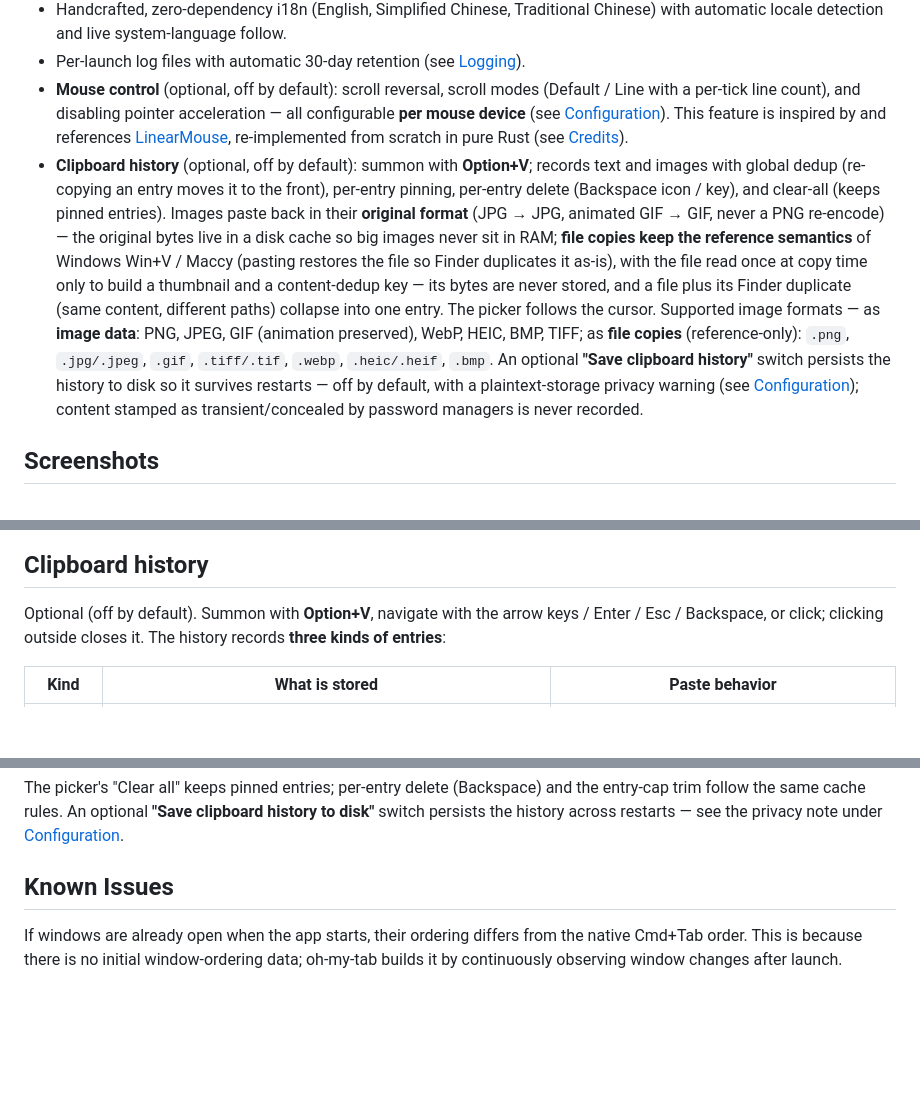
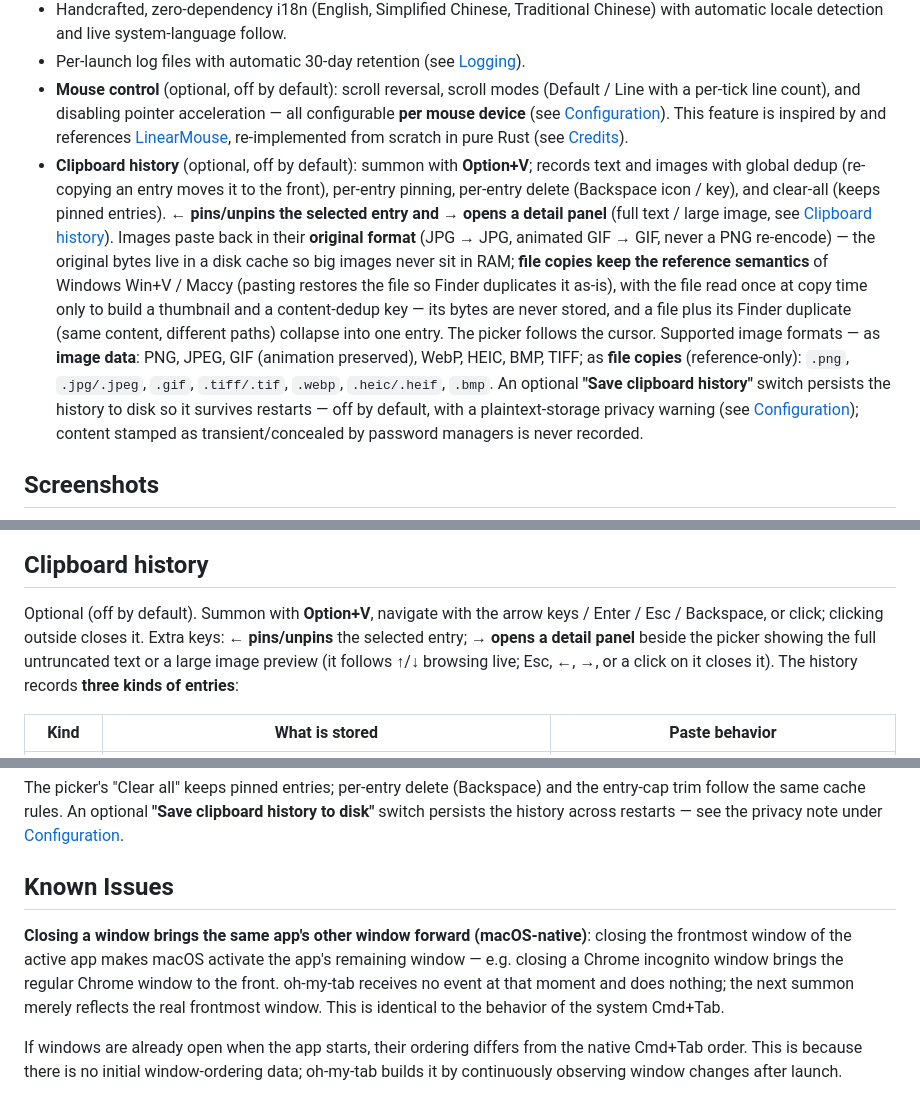
Before and after one commit to eacryo/oh-my-tab, a Markdown page: README.md, 3 parts joined by grey strips. Drawn GitHub-style; blank space fills up the shorter version.

Commit message:
docs: document clipboard shortcuts and the macOS-native window-close behavior

```diff
--- a/README.md
+++ b/README.md
@@ -22,7 +22,7 @@ It is pure Rust calling AppKit / CoreGraphics / ApplicationServices directly thr
 - Handcrafted, zero-dependency i18n (English, Simplified Chinese, Traditional Chinese) with automatic locale detection and live system-language follow.
 - Per-launch log files with automatic 30-day retention (see [Logging](#logging)).
 - **Mouse control** (optional, off by default): scroll reversal, scroll modes (Default / Line with a per-tick line count), and disabling pointer acceleration — all configurable **per mouse device** (see [Configuration](#configuration)). This feature is inspired by and references [LinearMouse](https://github.com/linearmouse/linearmouse), re-implemented from scratch in pure Rust (see [Credits](#credits)).
-- **Clipboard history** (optional, off by default): summon with **Option+V**; records text and images with global dedup (re-copying an entry moves it to the front), per-entry pinning, per-entry delete (Backspace icon / key), and clear-all (keeps pinned entries). Images paste back in their **original format** (JPG → JPG, animated GIF → GIF, never a PNG re-encode) — the original bytes live in a disk cache so big images never sit in RAM; **file copies keep the reference semantics** of Windows Win+V / Maccy (pasting restores the file so Finder duplicates it as-is), with the file read once at copy time only to build a thumbnail and a content-dedup key — its bytes are never stored, and a file plus its Finder duplicate (same content, different paths) collapse into one entry. The picker follows the cursor. Supported image formats — as **image data**: PNG, JPEG, GIF (animation preserved), WebP, HEIC, BMP, TIFF; as **file copies** (reference-only): `.png`, `.jpg/.jpeg`, `.gif`, `.tiff/.tif`, `.webp`, `.heic/.heif`, `.bmp`. An optional **"Save clipboard history"** switch persists the history to disk so it survives restarts — off by default, with a plaintext-storage privacy warning (see [Configuration](#configuration)); content stamped as transient/concealed by password managers is never recorded.
+- **Clipboard history** (optional, off by default): summon with **Option+V**; records text and images with global dedup (re-copying an entry moves it to the front), per-entry pinning, per-entry delete (Backspace icon / key), and clear-all (keeps pinned entries). **← pins/unpins the selected entry and → opens a detail panel** (full text / large image, see [Clipboard history](#clipboard-history)). Images paste back in their **original format** (JPG → JPG, animated GIF → GIF, never a PNG re-encode) — the original bytes live in a disk cache so big images never sit in RAM; **file copies keep the reference semantics** of Windows Win+V / Maccy (pasting restores the file so Finder duplicates it as-is), with the file read once at copy time only to build a thumbnail and a content-dedup key — its bytes are never stored, and a file plus its Finder duplicate (same content, different paths) collapse into one entry. The picker follows the cursor. Supported image formats — as **image data**: PNG, JPEG, GIF (animation preserved), WebP, HEIC, BMP, TIFF; as **file copies** (reference-only): `.png`, `.jpg/.jpeg`, `.gif`, `.tiff/.tif`, `.webp`, `.heic/.heif`, `.bmp`. An optional **"Save clipboard history"** switch persists the history to disk so it survives restarts — off by default, with a plaintext-storage privacy warning (see [Configuration](#configuration)); content stamped as transient/concealed by password managers is never recorded.
 
 ## Screenshots
 
@@ -34,7 +34,7 @@ It is pure Rust calling AppKit / CoreGraphics / ApplicationServices directly thr
 
 ## Clipboard history
 
-Optional (off by default). Summon with **Option+V**, navigate with the arrow keys / Enter / Esc / Backspace, or click; clicking outside closes it. The history records **three kinds of entries**:
+Optional (off by default). Summon with **Option+V**, navigate with the arrow keys / Enter / Esc / Backspace, or click; clicking outside closes it. Extra keys: **← pins/unpins** the selected entry; **→ opens a detail panel** beside the picker showing the full untruncated text or a large image preview (it follows ↑/↓ browsing live; Esc, ←, →, or a click on it closes it). The history records **three kinds of entries**:
 
 | Kind | What is stored | Paste behavior |
 |---|---|---|
@@ -52,6 +52,8 @@ Optional (off by default). Summon with **Option+V**, navigate with the arrow key
 The picker's "Clear all" keeps pinned entries; per-entry delete (Backspace) and the entry-cap trim follow the same cache rules. An optional **"Save clipboard history to disk"** switch persists the history across restarts — see the privacy note under [Configuration](#configuration).
 
 ## Known Issues
+
+**Closing a window brings the same app's other window forward (macOS-native)**: closing the frontmost window of the active app makes macOS activate the app's remaining window — e.g. closing a Chrome incognito window brings the regular Chrome window to the front. oh-my-tab receives no event at that moment and does nothing; the next summon merely reflects the real frontmost window. This is identical to the behavior of the system Cmd+Tab.
 
 If windows are already open when the app starts, their ordering differs from the native Cmd+Tab order. This is because there is no initial window-ordering data; oh-my-tab builds it by continuously observing window changes after launch.
 
```
Also changed, not shown: README-ZH.md (+5 -2 lines).
